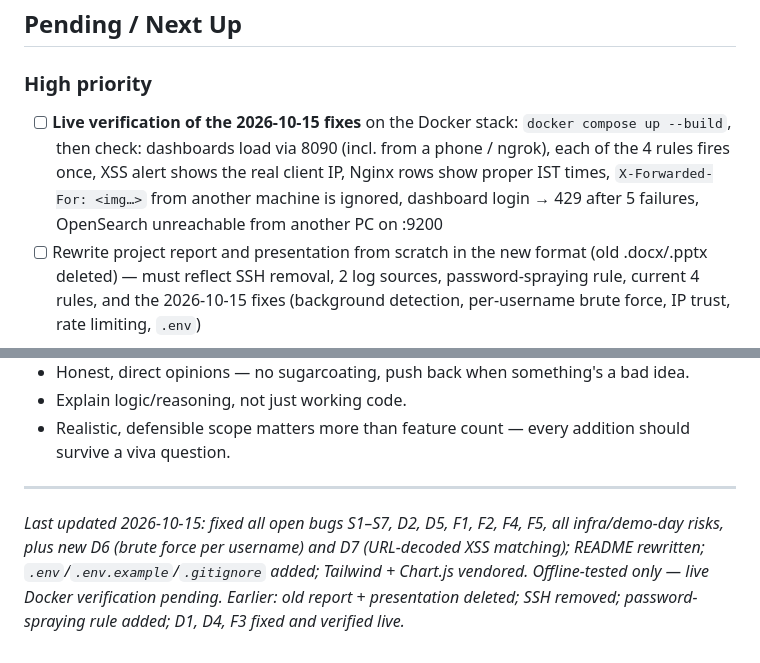
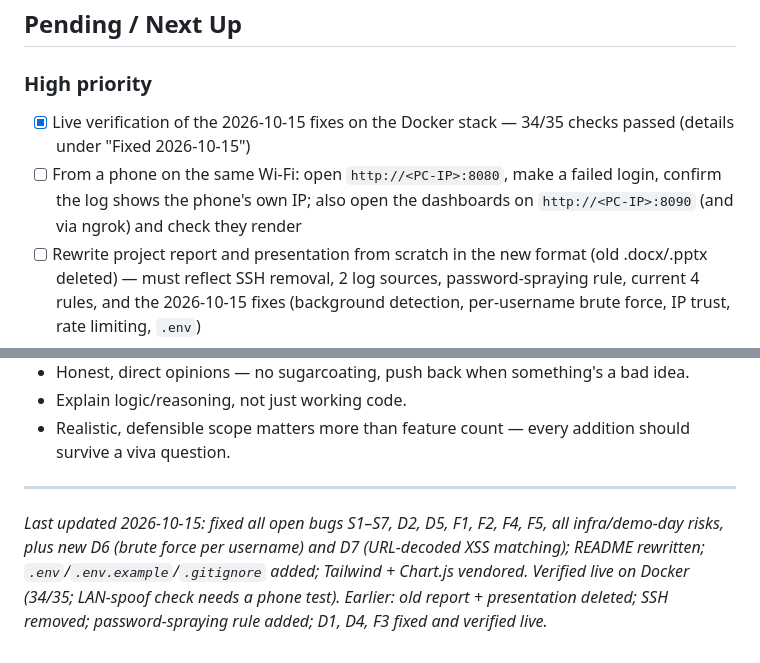
Before and after one commit to jay-sorathiya1/micro-siem, a Markdown page: docs/PROGRESS.md, 2 parts joined by grey strips. Drawn GitHub-style.

```diff
--- a/docs/PROGRESS.md
+++ b/docs/PROGRESS.md
@@ -130,7 +140,8 @@ and `toIST`/`escapeHtml` tested in Node, both Nginx configs passed `nginx -t`, a
 ## Pending / Next Up
 
 ### High priority
-- [ ] **Live verification of the 2026-10-15 fixes** on the Docker stack: `docker compose up --build`, then check: dashboards load via 8090 (incl. from a phone / ngrok), each of the 4 rules fires once, XSS alert shows the real client IP, Nginx rows show proper IST times, `X-Forwarded-For: <img…>` from another machine is ignored, dashboard login → 429 after 5 failures, OpenSearch unreachable from another PC on :9200
+- [x] Live verification of the 2026-10-15 fixes on the Docker stack — 34/35 checks passed (details under "Fixed 2026-10-15")
+- [ ] From a phone on the same Wi-Fi: open `http://<PC-IP>:8080`, make a failed login, confirm the log shows the phone's own IP; also open the dashboards on `http://<PC-IP>:8090` (and via ngrok) and check they render
 - [ ] Rewrite project report and presentation from scratch in the new format (old .docx/.pptx deleted) — must reflect SSH removal, 2 log sources, password-spraying rule, current 4 rules, and the 2026-10-15 fixes (background detection, per-username brute force, IP trust, rate limiting, `.env`)
 - [ ] Update viva guide for SSH removal, password-spraying rule and the 2026-10-15 changes
 - [ ] Formal Detection Playbooks (one write-up per rule)
@@ -158,4 +169,4 @@ and `toIST`/`escapeHtml` tested in Node, both Nginx configs passed `nginx -t`, a
 
 ---
 
-*Last updated 2026-10-15: fixed all open bugs S1–S7, D2, D5, F1, F2, F4, F5, all infra/demo-day risks, plus new D6 (brute force per username) and D7 (URL-decoded XSS matching); README rewritten; `.env`/`.env.example`/`.gitignore` added; Tailwind + Chart.js vendored. Offline-tested only — live Docker verification pending. Earlier: old report + presentation deleted; SSH removed; password-spraying rule added; D1, D4, F3 fixed and verified live.*
+*Last updated 2026-10-15: fixed all open bugs S1–S7, D2, D5, F1, F2, F4, F5, all infra/demo-day risks, plus new D6 (brute force per username) and D7 (URL-decoded XSS matching); README rewritten; `.env`/`.env.example`/`.gitignore` added; Tailwind + Chart.js vendored. Verified live on Docker (34/35; LAN-spoof check needs a phone test). Earlier: old report + presentation deleted; SSH removed; password-spraying rule added; D1, D4, F3 fixed and verified live.*
```
Also changed, not shown: other parts of docs/PROGRESS.md (+12 -2 lines).
